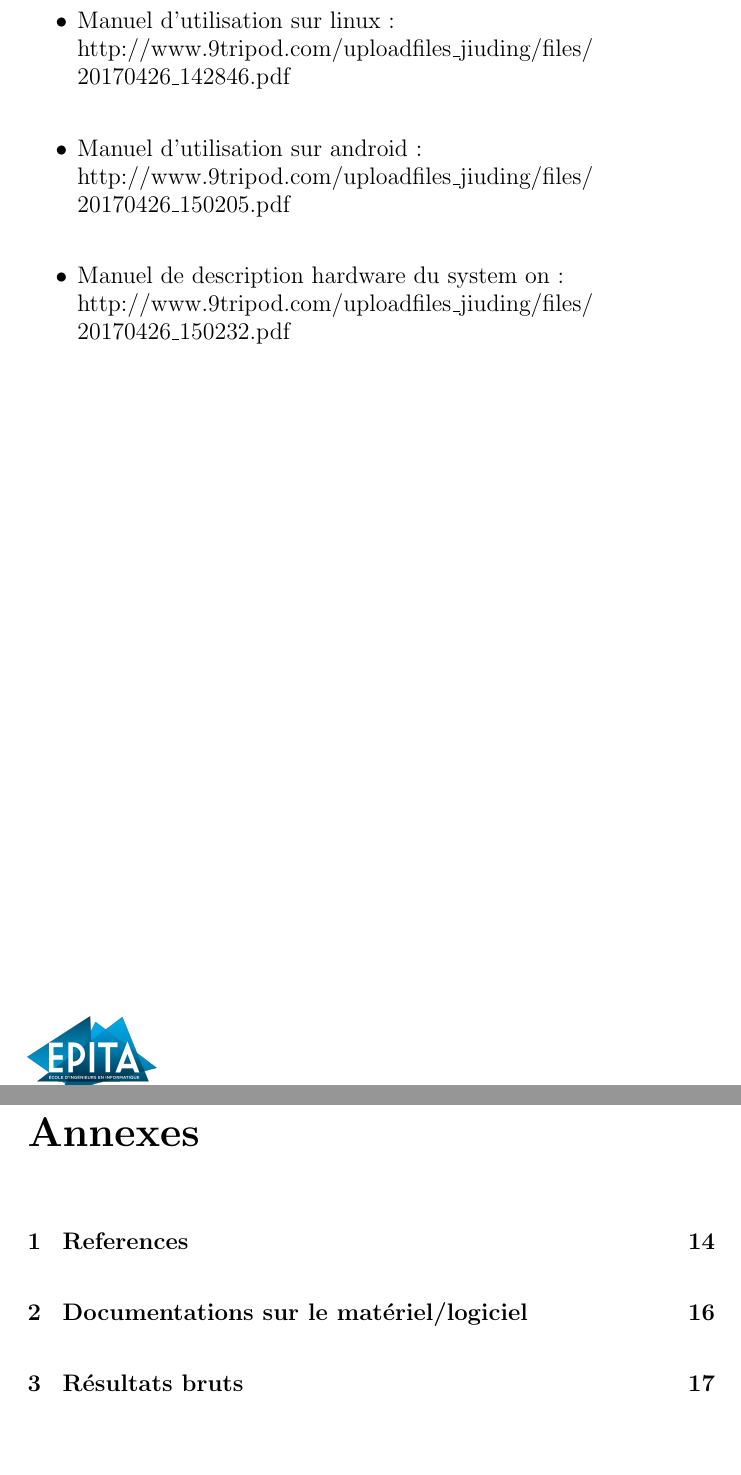
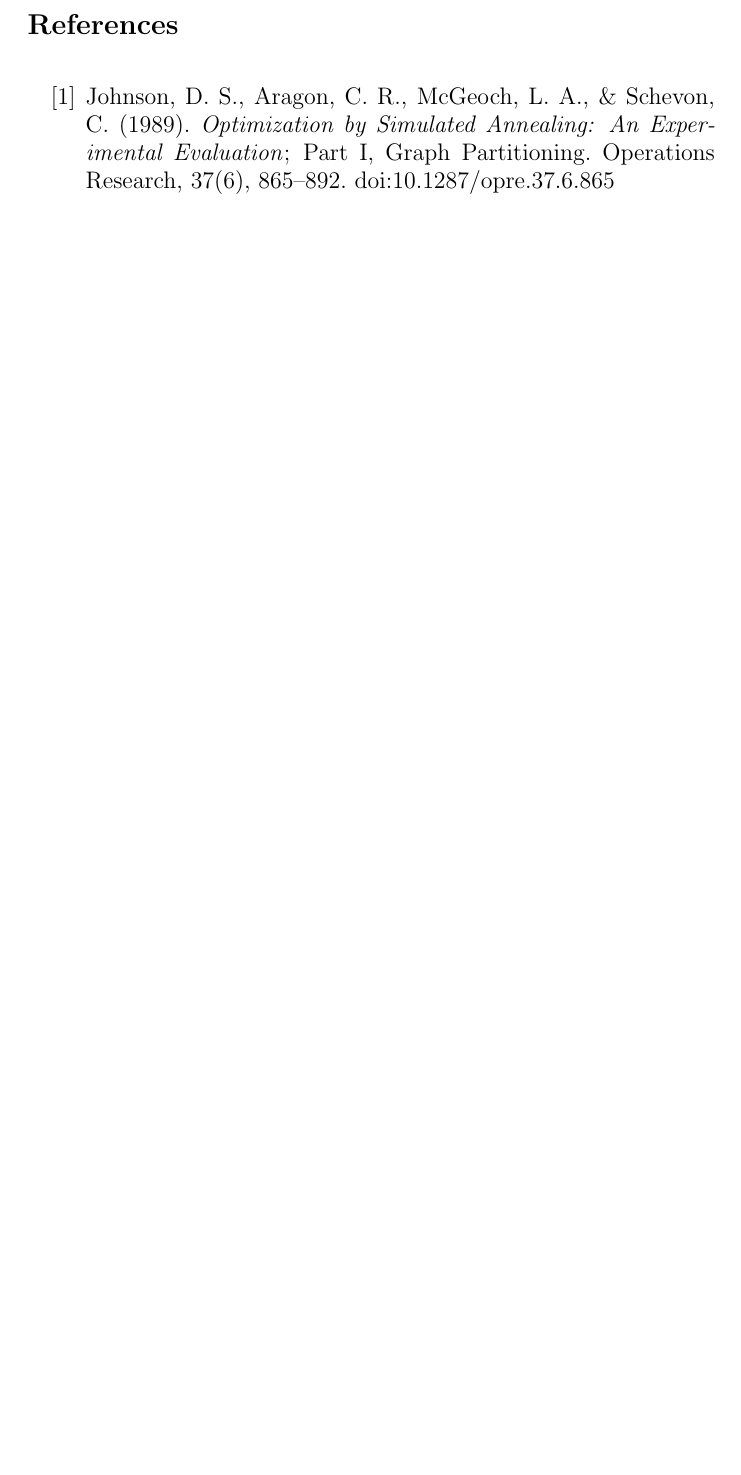
Before and after one commit to St0rmingBr4in/Simulated_annealing, a LaTeX document (tex/main.tex, which reads tex/docs.tex): two parts of pages 14 and 15 of 20 before the commit and part of page 14 of 17 after it, the two joined at a grey line, cut at the place of the change, the shorter picture padded with empty space. Compiled offline with pdfLaTeX.

```diff
--- a/tex/docs.tex
+++ b/tex/docs.tex
@@ -1,24 +1,11 @@
-\section{Documentation et références}
+\section{References}
 
-\vspace{4mm}
+\begin{thebibliography}{999}
 
-\begin{itemize}
+\bibitem{recuit} Johnson, D. S., Aragon, C. R., McGeoch, L. A., \& Schevon, C. (1989). \emph{Optimization by Simulated Annealing: An Experimental Evaluation}; Part I, Graph Partitioning. Operations Research, 37(6), 865–892. doi:10.1287/opre.37.6.865
 
-  \item Manuel d'utilisation sur linux :
-    \newline
-    \url{http://www.9tripod.com/uploadfiles_jiuding/files/20170426_142846.pdf}
-    \newline
+\bibitem{tabu} Glover, F., Taillard, E., \& Taillard, E. (1993). \emph{A user’s guide to tabu search.} Annals of Operations Research, 41(1), 1–28. doi:10.1007/bf02078647
 
-  \item Manuel d'utilisation sur android :
-    \newline
-    \url{http://www.9tripod.com/uploadfiles_jiuding/files/20170426_150205.pdf}
-    \newline
-
-  \item Manuel de description hardware du system on :
-    \newline
-    \url{http://www.9tripod.com/uploadfiles_jiuding/files/20170426_150232.pdf}
-    \newline
-
-\end{itemize}
+\end{thebibliography}
 
 \newpage
```
Also changed, not shown: tex/annexes.tex (+7 -22 lines), tex/main.tex (+0 -1 lines), Makefile.
